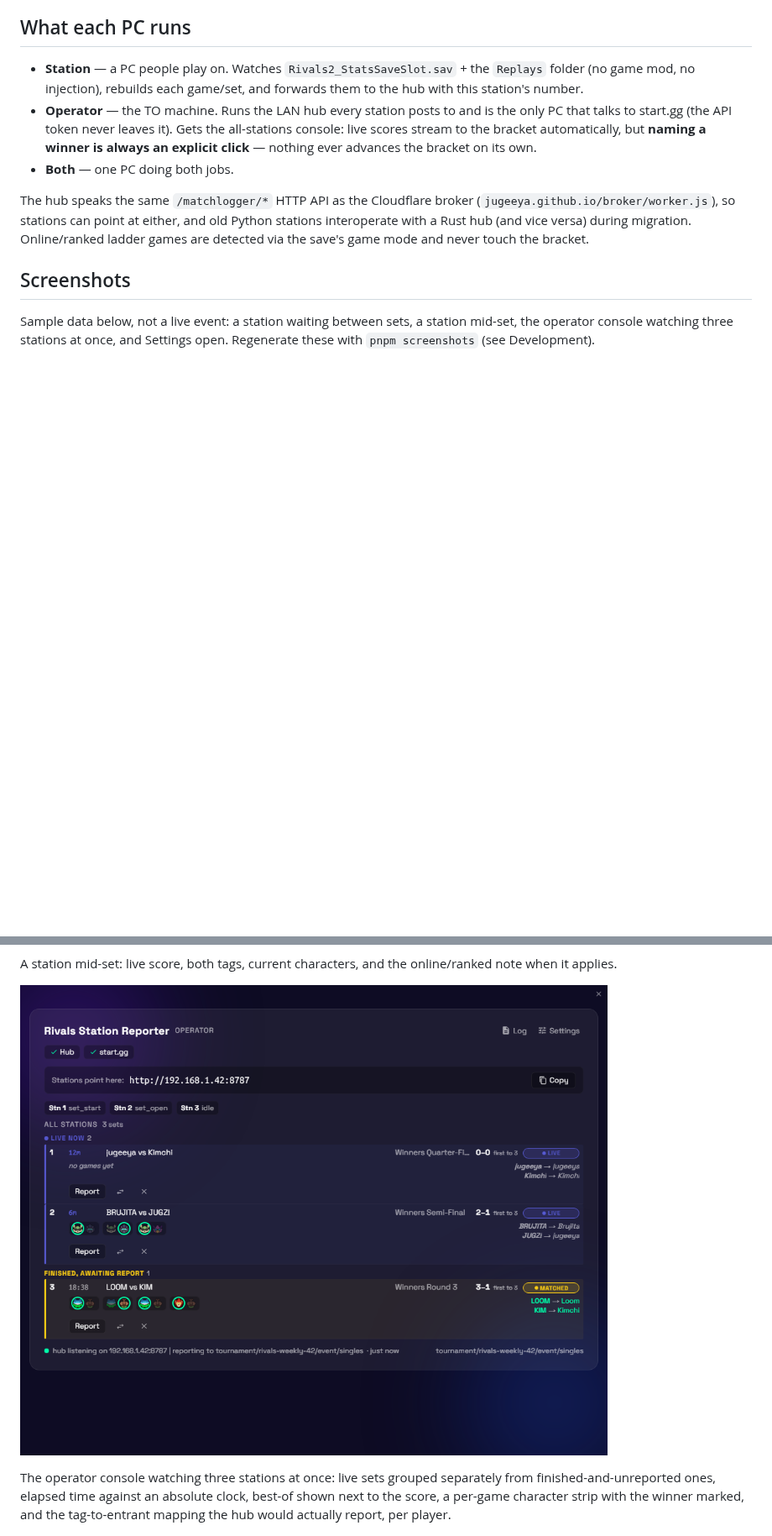
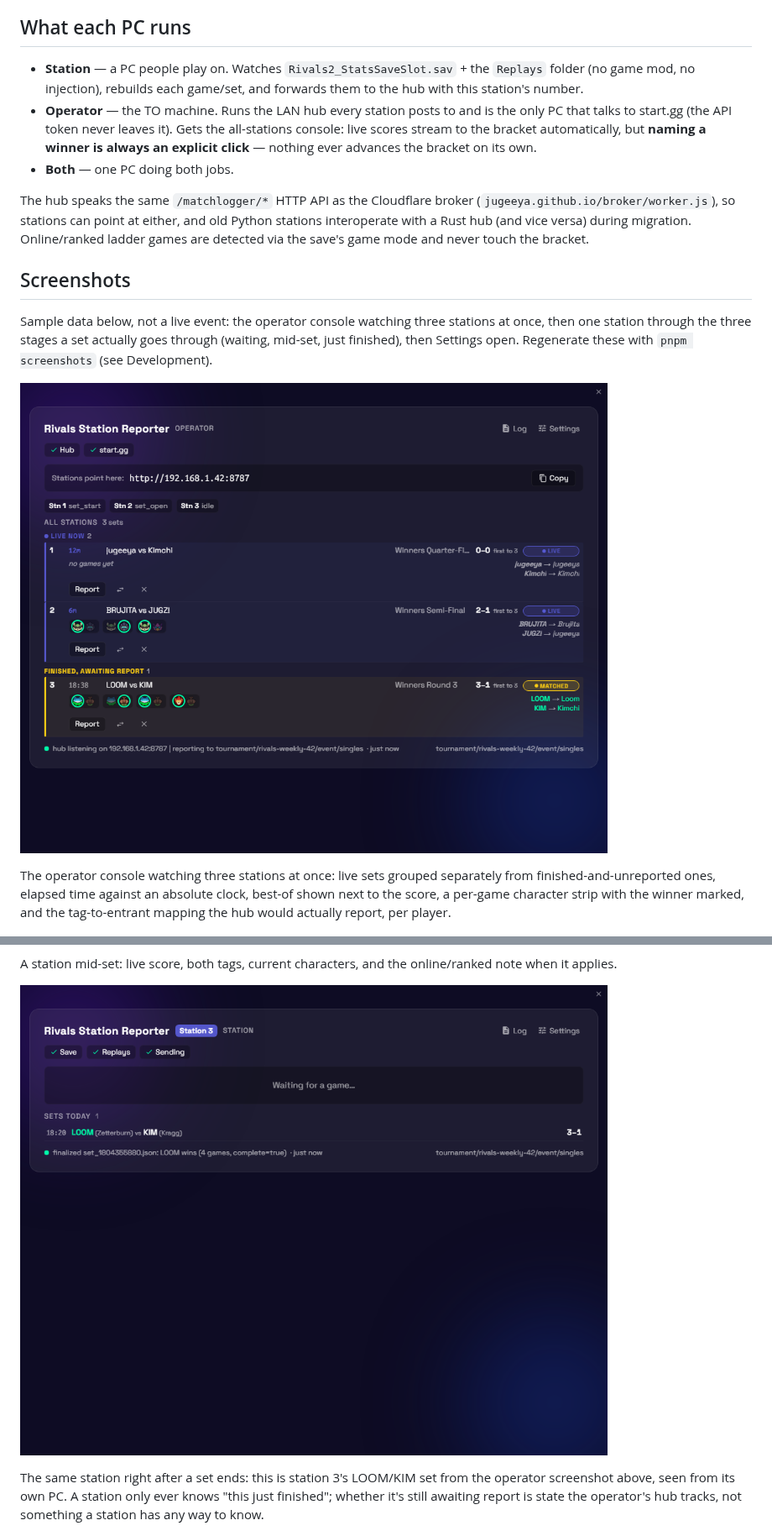
Before and after one commit to jugeeya/rivals-station-reporter, a Markdown page: README.md, 2 parts joined by grey strips. Shown at 84% size. Drawn GitHub-style; pictures changed too: docs/screenshots/station-finished.png (added); blank space fills up the shorter version.

```diff
--- a/README.md
+++ b/README.md
@@ -33,9 +33,18 @@ and never touch the bracket.
 
 ## Screenshots
 
-Sample data below, not a live event: a station waiting between sets, a
-station mid-set, the operator console watching three stations at once, and
-Settings open. Regenerate these with `pnpm screenshots` (see Development).
+Sample data below, not a live event: the operator console watching three
+stations at once, then one station through the three stages a set actually
+goes through (waiting, mid-set, just finished), then Settings open.
+Regenerate these with `pnpm screenshots` (see Development).
+
+![Operator console, three stations](docs/screenshots/operator-console.png)
+
+The operator console watching three stations at once: live sets grouped
+separately from finished-and-unreported ones, elapsed time against an
+absolute clock, best-of shown next to the score, a per-game character strip
+with the winner marked, and the tag-to-entrant mapping the hub would actually
+report, per player.
 
 ![Station, idle between sets](docs/screenshots/station-idle.png)
 
@@ -48,13 +57,12 @@ greyed out since it never reaches the bracket).
 A station mid-set: live score, both tags, current characters, and the
 online/ranked note when it applies.
 
-![Operator console, three stations](docs/screenshots/operator-console.png)
+![Station, set just finished](docs/screenshots/station-finished.png)
 
-The operator console watching three stations at once: live sets grouped
-separately from finished-and-unreported ones, elapsed time against an
-absolute clock, best-of shown next to the score, a per-game character strip
-with the winner marked, and the tag-to-entrant mapping the hub would actually
-report, per player.
+The same station right after a set ends: this is station 3's LOOM/KIM set
+from the operator screenshot above, seen from its own PC. A station only
+ever knows "this just finished"; whether it's still awaiting report is state
+the operator's hub tracks, not something a station has any way to know.
 
 ![Settings drawer open](docs/screenshots/settings.png)
 
```
Also changed, not shown: 2 other files.
